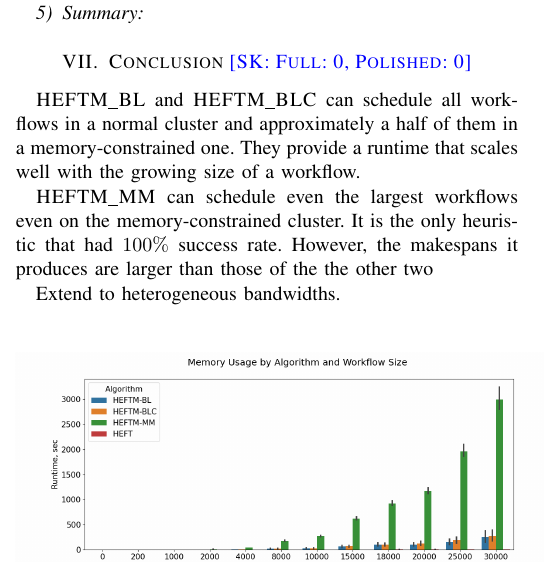
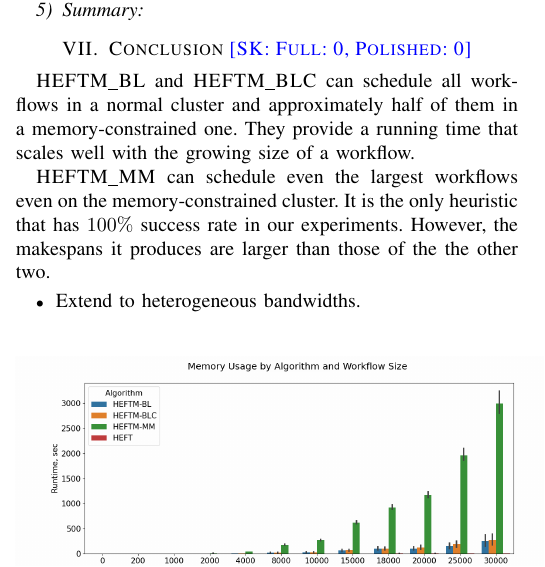
Before and after one commit to hu-macsy/SK-adaptive-scheduling-paper, a LaTeX paper (main.tex): part of one column of page 9 of 10, cut so that both start at the same text. Compiled offline with pdfLaTeX; a missing font is replaced by an installed copy or a similar font; a LaTeX package or settings file that is missing is left out.

Commit message:
conclusions slightly edited

```diff
--- a/main.tex
+++ b/main.tex
@@ -1238,18 +1238,18 @@ of the graph that minimizes the peak memory usage.
 \section{Conclusion  \skug{Full: 0, Polished: 0}}
 \label{sec:conc}
 
- \heftbl and \heftblc can schedule all workflows in a normal cluster and approximately a half of them in a memory-constrained
+ \heftbl and \heftblc can schedule all workflows in a normal cluster and approximately half of them in a memory-constrained
     one.
-    They provide a runtime that scales well with the growing size of a workflow.
+    They provide a running time that scales well with the growing size of a workflow.
 
     \heftmm can schedule even the largest workflows even on the memory-constrained cluster.
-    It is the only heuristic that had $100\%$ success rate.
-    However, the makespans it produces are larger than those of the the other two
+    It is the only heuristic that has $100\%$ success rate in our experiments.
+    However, the makespans it produces are larger than those of the the other two.
 
-Extend to heterogeneous bandwidths.
-
-Further variability commented out from the paper: changing DAG structure; changing platform...
-
+\begin{itemize}
+  \item Extend to heterogeneous bandwidths.
+  \item Further variability commented out from the paper: changing DAG structure; changing platform...
+\end{itemize}
 
     \bibliographystyle{abbrv}%IEEEtran}
     \bibliography{references}
```
